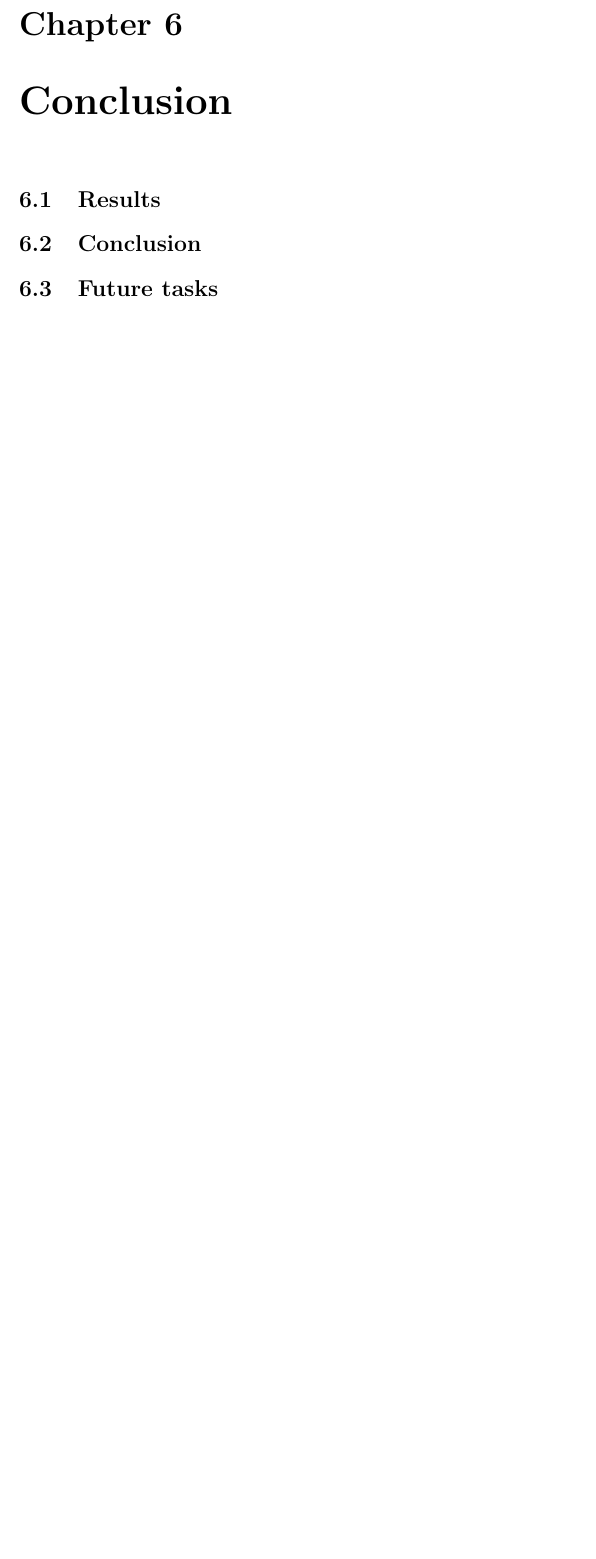
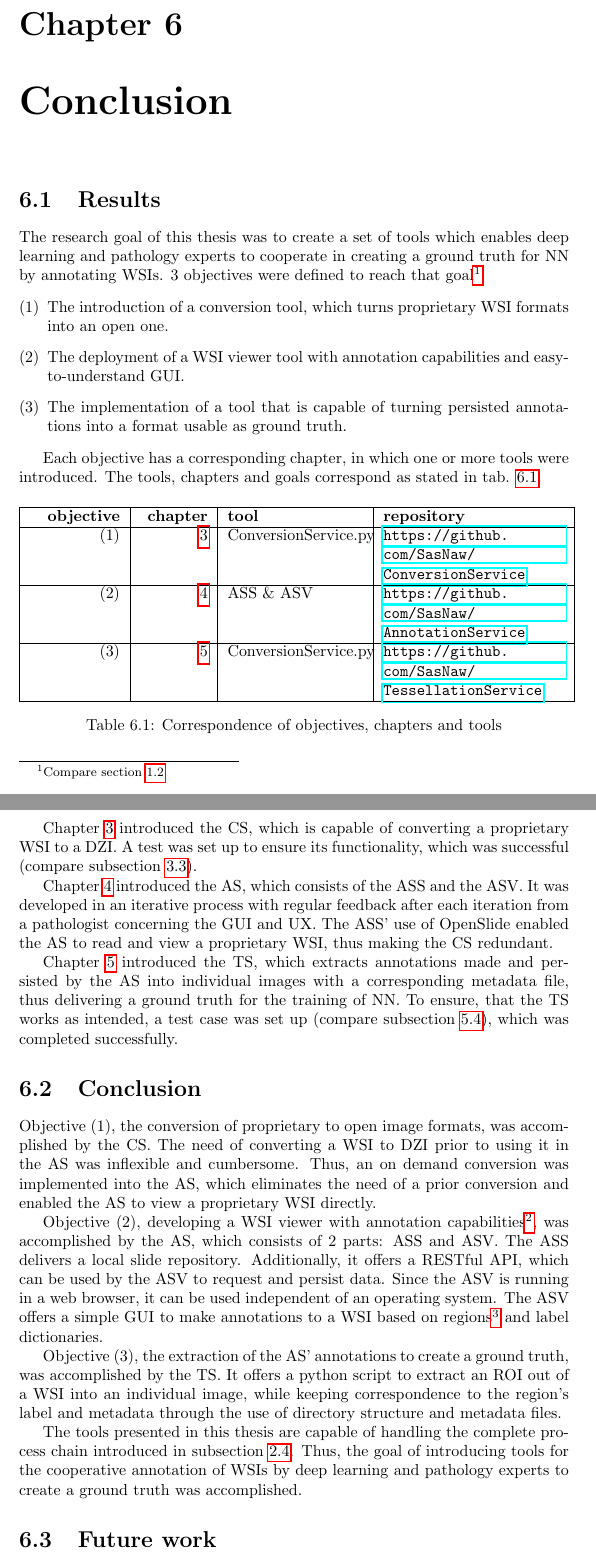
Before and after one commit to SasNaw/Thesis, a LaTeX thesis (document.tex, which reads tex/chap6.tex): part of page 82 of 135 before the commit and two parts of pages 82 and 83 of 136 after it, the two joined at a grey line, cut so that both start at the same text, the shorter picture padded with empty space. Compiled offline with pdfLaTeX.

Commit message:
added content to 6.1 and 6.2

```diff
--- a/tex/chap6.tex
+++ b/tex/chap6.tex
@@ -1,7 +1,56 @@
 \chapter{Conclusion}
+
 \section{Results}
+The research goal of this thesis was to create a set of tools which enables deep learning and pathology experts to cooperate in creating a ground truth for NN by annotating WSIs. 3 objectives were defined to reach that goal\footnote{
+	Compare section \ref{sec1_researchObjective}
+}:
+
+\begin{enumerate}[(1)]
+	\item The introduction of a conversion tool, which turns proprietary WSI formats into an open one.
+	\item The deployment of a WSI viewer tool with annotation capabilities and easy-to-understand GUI.
+	\item The implementation of a tool that is capable of turning persisted annotations into a format usable as ground truth.
+\end{enumerate}
+
+Each objective has a corresponding chapter, in which one or more tools were introduced. The tools, chapters and goals correspond as stated in tab. \ref{tab6_objCorrespondence}.
+
+\begin{table}[H]
+	\begin{center}
+		\begin{tabular}{| R{2cm} | R{1.5cm} | p{3cm} | p{4cm} |}
+			\hline
+			\textbf{objective} & \textbf{chapter} & \textbf{tool} & \textbf{repository} \\ \hline
+			(1) & \ref{sec3_cs} & ConversionService.py & \url{https://github.com/SasNaw/ConversionService} \\ \hline
+			(2) & \ref{sec4_as} & ASS \& ASV & \url{https://github.com/SasNaw/AnnotationService} \\ \hline
+			(3) & \ref{sec5} & ConversionService.py & \url{https://github.com/SasNaw/TessellationService} \\ \hline
+		\end{tabular}
+		\caption{Correspondence of objectives, chapters and tools}
+		\label{tab6_objCorrespondence}
+	\end{center}
+\end{table}
+
+Chapter \ref{sec3_cs} introduced the CS, which is capable of converting a proprietary WSI to a DZI. A test was set up to ensure its functionality, which was successful (compare subsection \ref{sec3_test}).
+
+Chapter \ref{sec4_as} introduced the AS, which consists of the ASS and the ASV. It was developed in an iterative process with regular feedback after each iteration from a pathologist concerning the GUI and UX. The ASS' use of OpenSlide enabled the AS to read and view a proprietary WSI, thus making the CS redundant.
+
+Chapter \ref{sec5} introduced the TS, which extracts annotations made and persisted by the AS into individual images with a corresponding metadata file, thus delivering a ground truth for the training of NN. To ensure, that the TS works as intended, a test case was set up (compare subsection \ref{sec5_test}), which was completed successfully.
+
+
 \section{Conclusion}
-\section{Future tasks}
+
+Objective (1), the conversion of proprietary to open image formats, was accomplished by the CS. The need of converting a WSI to DZI prior to using it in the AS was inflexible and cumbersome. Thus, an on demand conversion was implemented into the AS, which eliminates the need of a prior conversion and enabled the AS to view a proprietary WSI directly.
+
+Objective (2), developing a WSI viewer with annotation capabilities\footnote{
+	Compare subsection \ref{sec4_asvPart}
+}, was accomplished by the AS, which consists of 2 parts: ASS and ASV. The ASS delivers a local slide repository. Additionally, it offers a RESTful API, which can be used by the ASV to request and persist data. Since the ASV is running in a web browser, it can be used independent of an operating system. The ASV offers a simple GUI to make annotations to a WSI based on regions\footnote{
+	Compare subsection \ref{sec4_region}
+} and label dictionaries.
+
+Objective (3), the extraction of the AS' annotations to create a ground truth, was accomplished by the TS. It offers a python script to extract an ROI out of a WSI into an individual image, while keeping correspondence to the region's label and metadata through the use of directory structure and metadata files.
+
+The tools presented in this thesis are capable of handling the complete process chain introduced in subsection \ref{sec2_pc}. Thus, the goal of introducing tools for the cooperative annotation of WSIs by deep learning and pathology experts to create a ground truth was accomplished.
+
+
+
+\section{Future work}
 % turn ASS into a real server
 % deliver a working segmentation script
 % implement wsi browser
```
Also changed, not shown: tex/chap1.tex (+1 -1 lines), tex/chap5.tex (+2 -1 lines), 7 other files.
